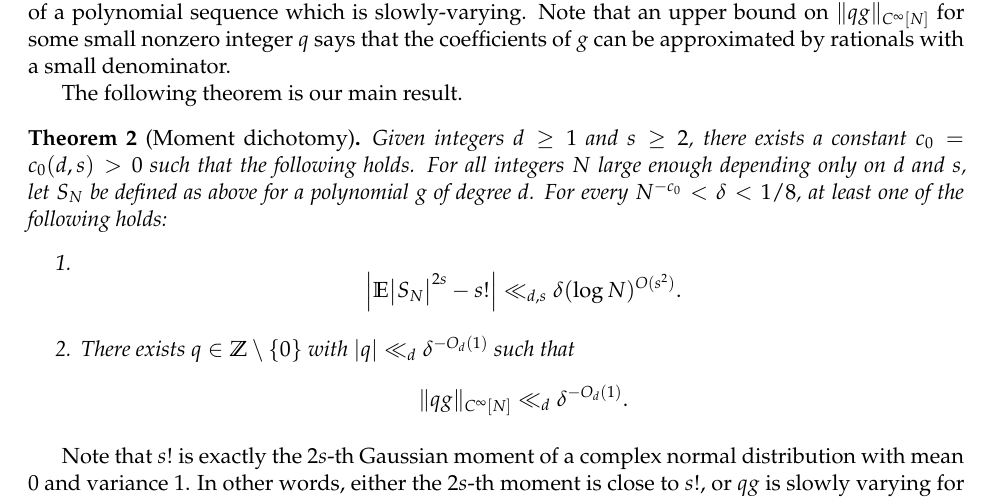
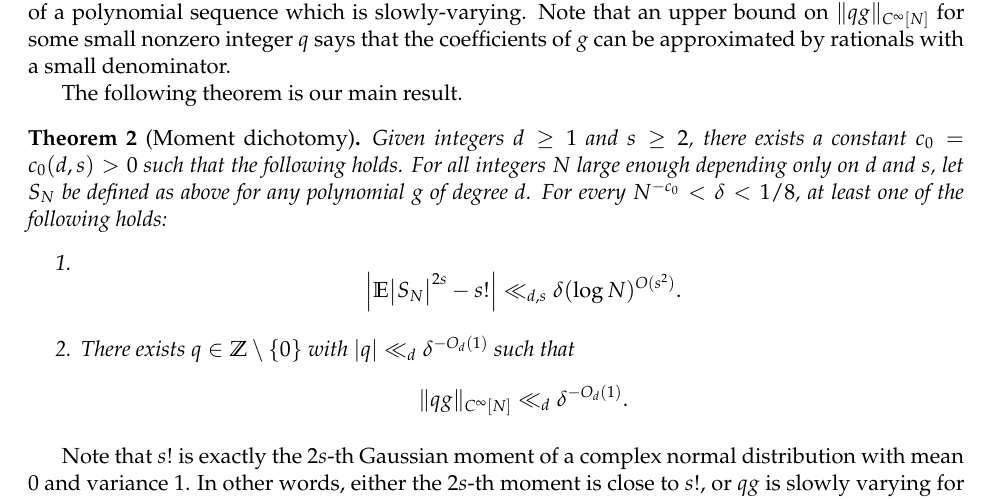
Before and after one commit to cutedonkeyhhh/RMF_repo, a LaTeX paper (paper/main.tex, which reads paper/introduction.tex): part of page 2 of 31, cut so that both start at the same text. Compiled offline with XeLaTeX.

Commit message:
code for project RMF
Co-authored-by: Cursor <cursoragent@cursor.com>

```diff
--- a/paper/introduction.tex
+++ b/paper/introduction.tex
@@ -59,7 +59,7 @@ Note that an upper bound on $\|qg\|_{C^\infty[N]}$ for some small nonzero intege
 The following theorem is our main result.
 \begin{theorem}[Moment dichotomy]\label{thm:main}
 Given integers $d \geq 1$ and $s\geq 2$, there exists a constant $c_0=c_0(d,s)>0$ such that the following holds.
-For all integers $N$ large enough depending only on $d$ and~$s$, let $S_N$ be defined as above for a polynomial $g$ of degree~$d$.
+For all integers $N$ large enough depending only on $d$ and~$s$, let $S_N$ be defined as above for any polynomial $g$ of degree~$d$.
 For every $N^{-c_0}<\delta<1/8$, at least one of the following holds:
 \begin{enumerate}
     \item \[
```
Also changed, not shown: paper/main.pdf.
